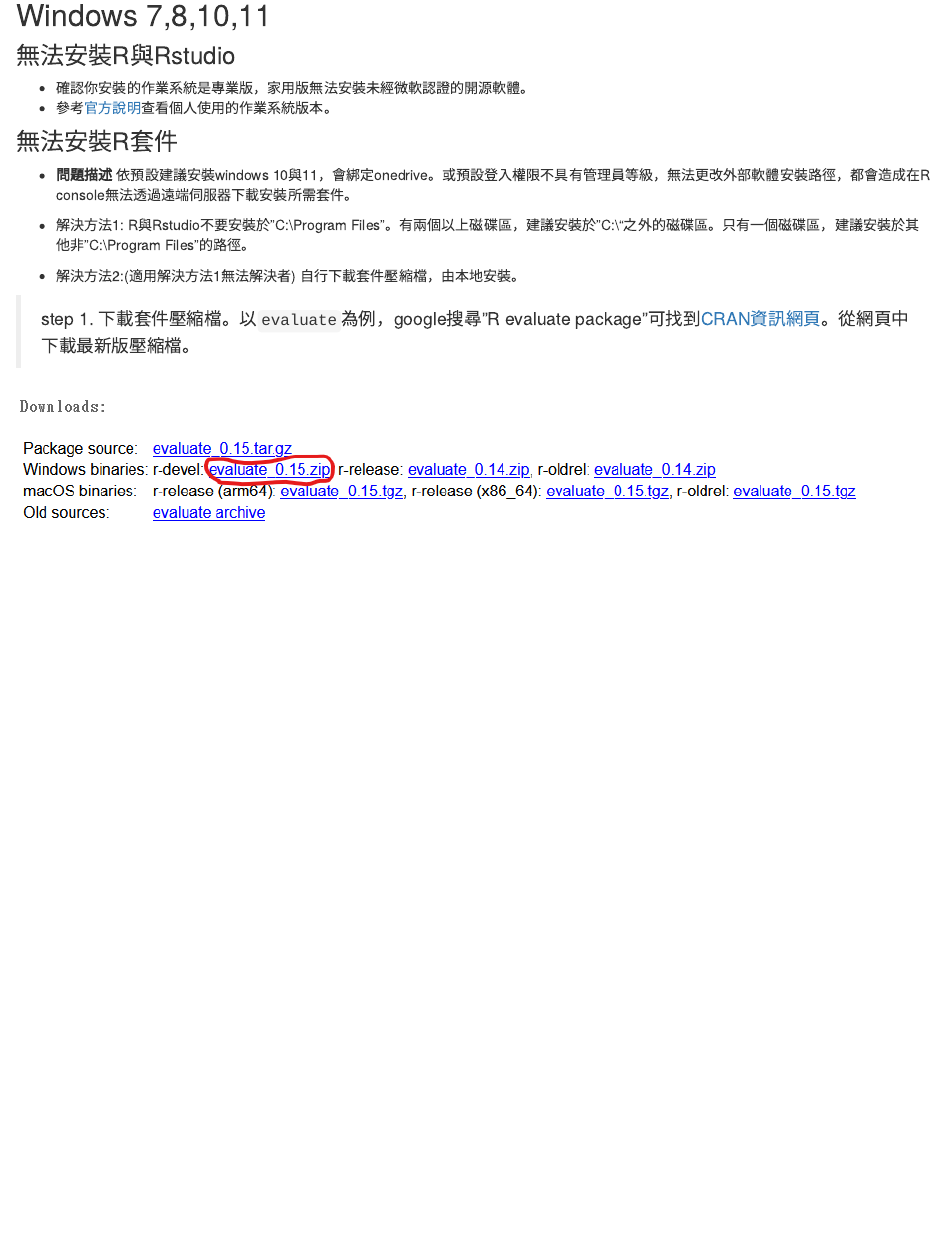
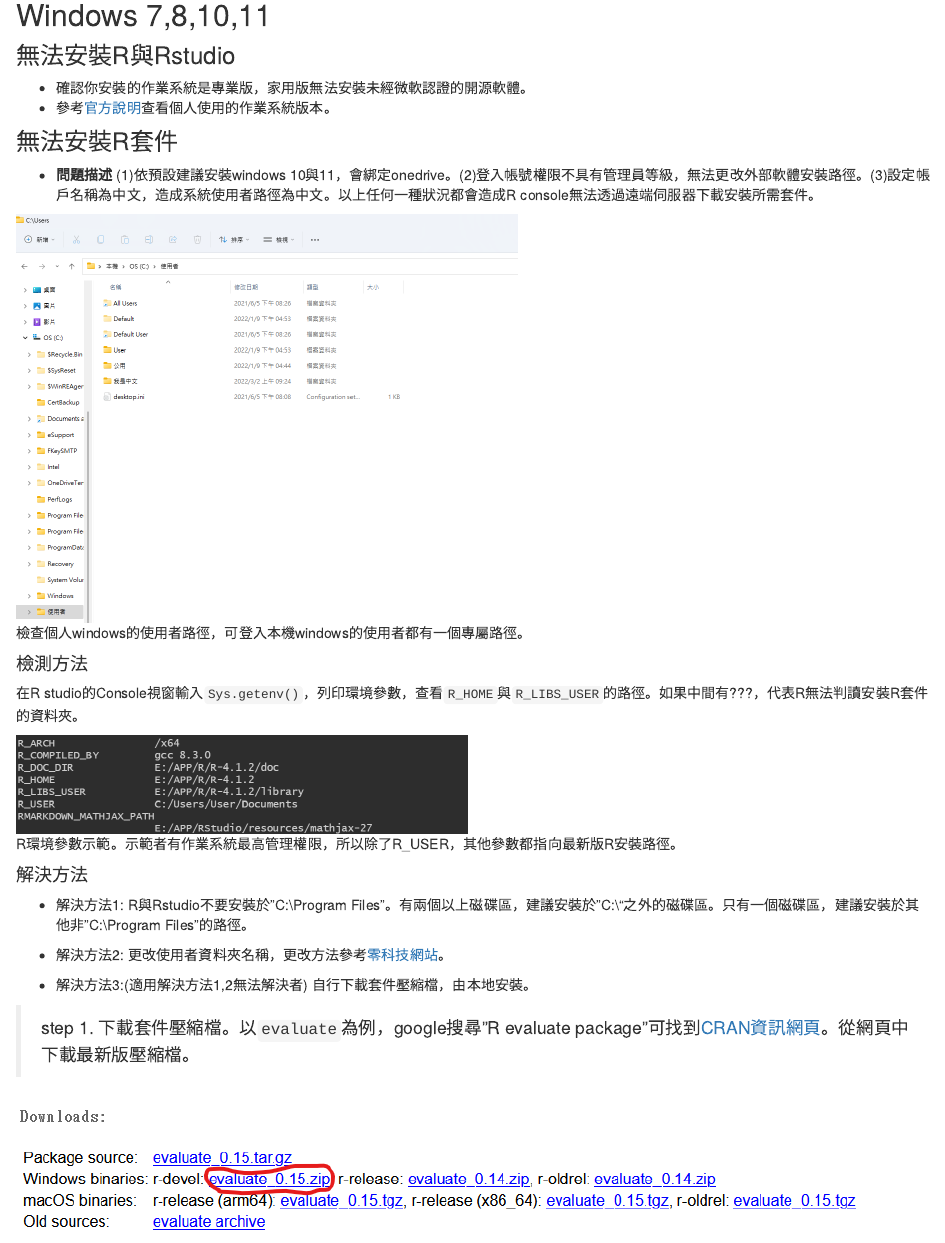
Before and after one commit to Rstat-project/Rstat-project.github.io, an R Markdown document (faq.Rmd): the page in a window 1100 px wide, from 140 px down. Rendered offline with R 4.5, knitr and Pandoc, with nearby package versions; drawn as R Markdown's standard HTML page in place of the format the file asks for.

Commit message:
update the faq for Chinese win users.

````diff
--- a/faq.Rmd
+++ b/faq.Rmd
@@ -17,11 +17,28 @@
 
 ### 無法安裝R套件
 
-- **問題描述** 依預設建議安裝windows 10與11，會綁定onedrive。或預設登入權限不具有管理員等級，無法更改外部軟體安裝路徑，都會造成在R console無法透過遠端伺服器下載安裝所需套件。
+- **問題描述** (1)依預設建議安裝windows 10與11，會綁定onedrive。(2)登入帳號權限不具有管理員等級，無法更改外部軟體安裝路徑。(3)設定帳戶名稱為中文，造成系統使用者路徑為中文。以上任何一種狀況都會造成R console無法透過遠端伺服器下載安裝所需套件。
+
+```{r win-usr, echo=FALSE, message=FALSE, warning=FALSE,fig.cap="檢查個人windows的使用者路徑，可登入本機windows的使用者都有一個專屬路徑。"}
+knitr::include_graphics(path = "images/win-user-dir.png")
+```
+
+#### 檢測方法
+
+在R studio的Console視窗輸入`Sys.getenv()`，列印環境參數，查看`R_HOME`與`R_LIBS_USER`的路徑。如果中間有???，代表R無法判讀安裝R套件的資料夾。
+
+
+```{r r-env, echo=FALSE, message=FALSE, warning=FALSE,fig.cap="R環境參數示範。示範者有作業系統最高管理權限，所以除了R_USER，其他參數都指向最新版R安裝路徑。"}
+knitr::include_graphics(path = "images/R-env-parameters.png")
+```
+
+#### 解決方法
 
 - 解決方法1: R與Rstudio不要安裝於"C:\\Program Files"。有兩個以上磁碟區，建議安裝於"C:\\"之外的磁碟區。只有一個磁碟區，建議安裝於其他非"C:\\Program Files"的路徑。
 
-- 解決方法2:(適用解決方法1無法解決者) 自行下載套件壓縮檔，由本地安裝。
+- 解決方法2: 更改使用者資料夾名稱，更改方法參考[零科技網站](https://zerotech.club/rename-user-home-folder/)。
+
+- 解決方法3:(適用解決方法1,2無法解決者) 自行下載套件壓縮檔，由本地安裝。
 
 > step 1. 下載套件壓縮檔。以`evaluate`為例，google搜尋"R evaluate package"可找到[CRAN資訊網頁](https://cran.r-project.org/web/packages/evaluate/index.html)。從網頁中下載最新版壓縮檔。
 
````
Also changed, not shown: index.Rmd (+2 -0 lines), docs/search.json, images/R-env-parameters.png (added), images/win-user-dir.png (added), 4 other files.
